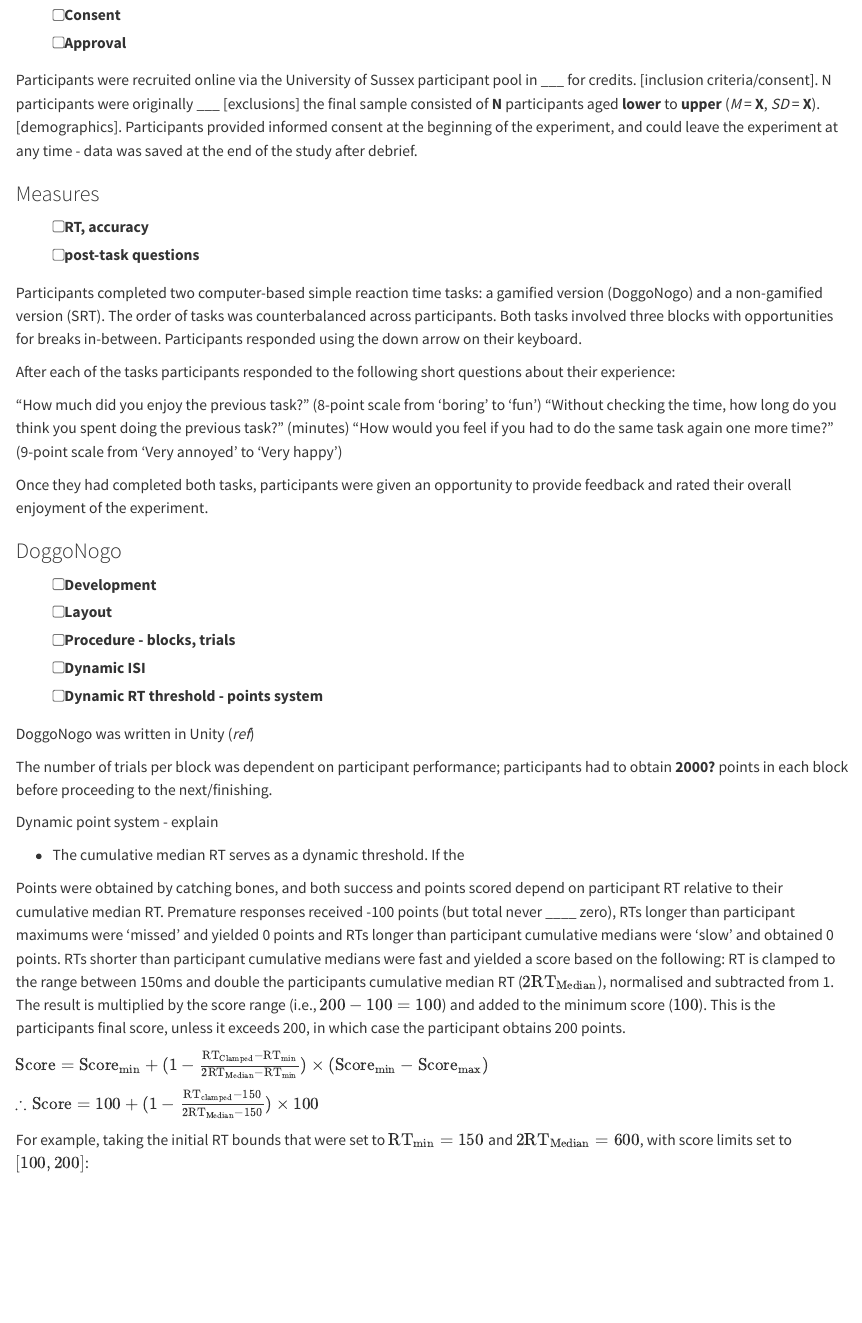
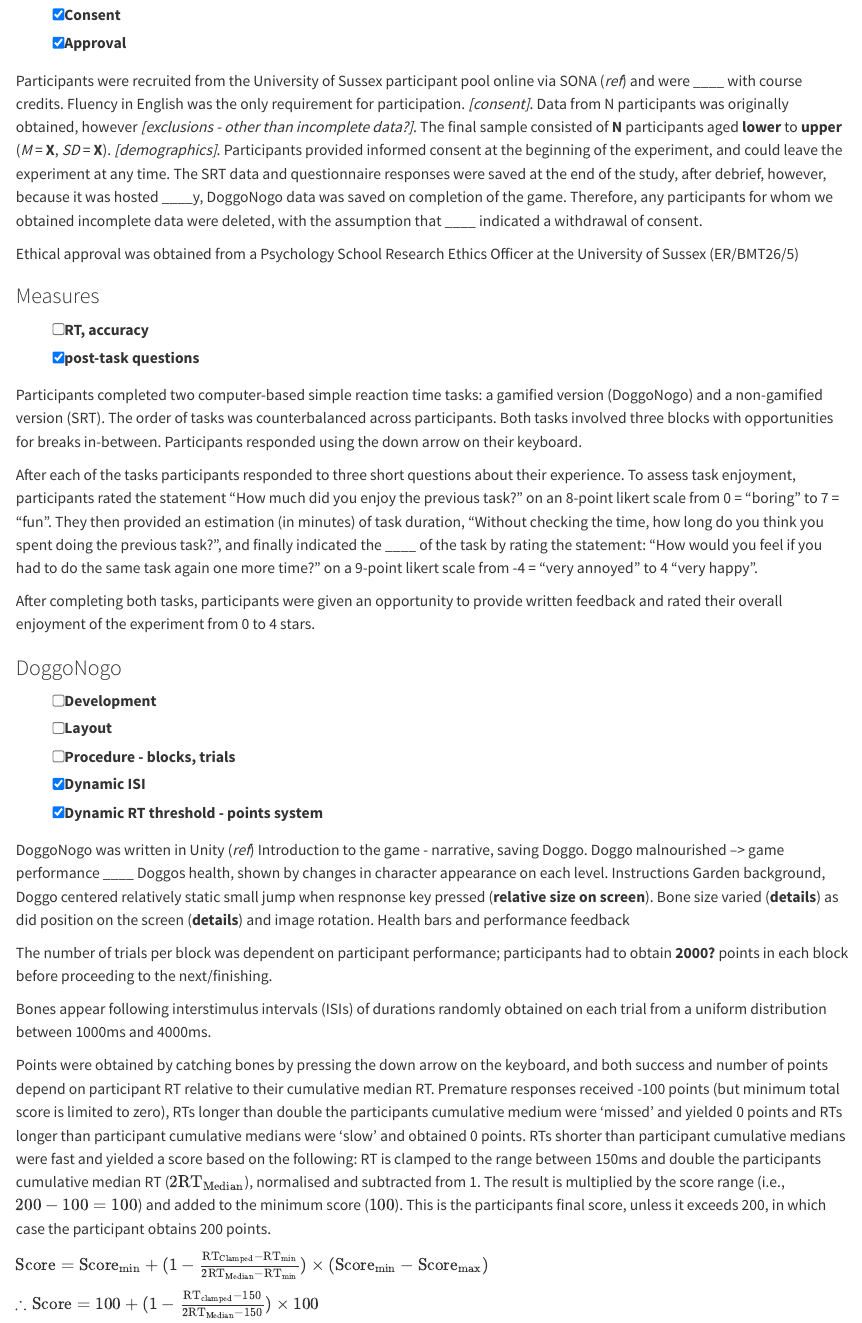
Before and after one commit to RealityBending/DoggoNogoValidation, a Quarto document (paper/manuscript.qmd): the page in a window 1100 px wide, from 600 px down before the commit and from 700 px down after it, so that both start at the same text. Rendered offline with R 4.5, knitr and Pandoc in place of Quarto, with nearby package versions; drawn as R Markdown's standard HTML page in place of the format the file asks for.

Commit message:
updated methods

```diff
--- a/paper/manuscript.qmd
+++ b/paper/manuscript.qmd
@@ -82,41 +88,42 @@ format:
 -   [ ] Demographics
--   [ ] Consent
--   [ ] Approval
+-   [X] Consent
+-   [X] Approval
 
-Participants were recruited online via the University of Sussex participant pool in ___ for credits. [inclusion criteria/consent]. N participants were originally ___ [exclusions] the final sample consisted of **N** participants aged **lower** to **upper** (*M* = **X**, *SD* = **X**). [demographics]. Participants provided informed consent at the beginning of the experiment, and could leave the experiment at any time - data was saved at the end of the study after debrief.
+Participants were recruited from the University of Sussex participant pool online via SONA (*ref*) and were ____ with course credits. Fluency in English was the only requirement for participation. *[consent]*. Data from N participants was originally obtained, however *[exclusions - other than incomplete data?]*. The final sample consisted of **N** participants aged **lower** to **upper** (*M* = **X**, *SD* = **X**). *[demographics]*. Participants provided informed consent at the beginning of the experiment, and could leave the experiment at any time. The SRT data and questionnaire responses were saved at the end of the study, after debrief, however, because it was hosted ____y, DoggoNogo data was saved on completion of the game. Therefore, any participants for whom we obtained incomplete data were deleted, with the assumption that ____ indicated a withdrawal of consent.
+
+Ethical approval was obtained from a Psychology School Research Ethics Officer at the University of Sussex (ER/BMT26/5)
 
 ### Measures
 
 -   [ ] RT, accuracy
--   [ ] post-task questions
+-   [X] post-task questions
 
 Participants completed two computer-based simple reaction time tasks: a gamified version (DoggoNogo) and a non-gamified version (SRT). The order of tasks was counterbalanced across participants. Both tasks involved three blocks with opportunities for breaks in-between. Participants responded using the down arrow on their keyboard.
 
-After each of the tasks participants responded to the following short questions about their experience:
+After each of the tasks participants responded to three short questions about their experience. To assess task enjoyment, participants rated the statement "How much did you enjoy the previous task?" on an 8-point likert scale from 0 = "boring" to 7 = "fun". They then provided an estimation (in minutes) of task duration, "Without checking the time, how long do you think you spent doing the previous task?", and finally indicated the ____ of the task by rating the statement: "How would you feel if you had to do the same task again one more time?" on a 9-point likert scale from -4 = "very annoyed" to 4 "very happy".
 
-"How much did you enjoy the previous task?" (8-point scale from 'boring' to 'fun') "Without checking the time, how long do you think you spent doing the previous task?" (minutes) "How would you feel if you had to do the same task again one more time?" (9-point scale from 'Very annoyed' to 'Very happy')
-
-Once they had completed both tasks, participants were given an opportunity to provide feedback and rated their overall enjoyment of the experiment.
+After completing both tasks, participants were given an opportunity to provide written feedback and rated their overall enjoyment of the experiment from 0 to 4 stars.
 
 ### DoggoNogo
 
 -   [ ] Development
 -   [ ] Layout
 -   [ ] Procedure - blocks, trials
--   [ ] Dynamic ISI
--   [ ] Dynamic RT threshold - points system
+-   [X] Dynamic ISI
+-   [X] Dynamic RT threshold - points system
 
 DoggoNogo was written in Unity (*ref*)
+Introduction to the game - narrative, saving Doggo. Doggo malnourished --> game performance ____ Doggos health, shown by changes in character appearance on each level.
+Instructions
+Garden background, Doggo centered relatively static small jump when respnonse key pressed (**relative size on screen**).
+Bone size varied (**details**)  as did position on the screen (**details**) and image rotation.
+Health bars and performance feedback
 
 The number of trials per block was dependent on participant performance; participants had to obtain **2000?** points in each block before proceeding to the next/finishing.
 
-Dynamic point system - explain
+Bones appear following interstimulus intervals (ISIs) of durations randomly obtained on each trial from a uniform distribution between 1000ms and 4000ms.
 
--   The cumulative median RT serves as a dynamic threshold. If the
-
-
-
-Points were obtained by catching bones, and both success and points scored depend on participant RT relative to their cumulative median RT. Premature responses received -100 points (but total never ____ zero), RTs longer than participant maximums were 'missed' and yielded 0 points and RTs longer than participant cumulative medians were 'slow' and obtained 0 points. RTs shorter than participant cumulative medians were fast and yielded a score based on the following: RT is clamped to the range between 150ms and double the participants cumulative median RT ($2\text{RT}_{\text{Median}}$), normalised and subtracted from 1. The result is multiplied by the score range (i.e., $200-100 = 100$) and added to the minimum score ($100$). This is the participants final score, unless it exceeds 200, in which case the participant obtains 200 points.
+Points were obtained by catching bones by pressing the down arrow on the keyboard, and both success and number of points depend on participant RT relative to their cumulative median RT. Premature responses received -100 points (but minimum total score is limited to zero), RTs longer than double the participants cumulative medium were 'missed' and yielded 0 points and RTs longer than participant cumulative medians were 'slow' and obtained 0 points. RTs shorter than participant cumulative medians were fast and yielded a score based on the following: RT is clamped to the range between 150ms and double the participants cumulative median RT ($2\text{RT}_{\text{Median}}$), normalised and subtracted from 1. The result is multiplied by the score range (i.e., $200-100 = 100$) and added to the minimum score ($100$). This is the participants final score, unless it exceeds 200, in which case the participant obtains 200 points.
 
 
 $\text{Score} = \text{Score}_{\text{min}} + (1-\frac{\text{RT}_{\text{Clamped}} - \text{RT}_{\text{min}}}{2\text{RT}_{\text{Median}}-\text{RT}_{\text{min}}}) \times (\text{Score}_{\text{min}}-\text{Score}_{\text{max}})$
```
Also changed, not shown: paper/manuscript.qmd (22 more changed lines).
